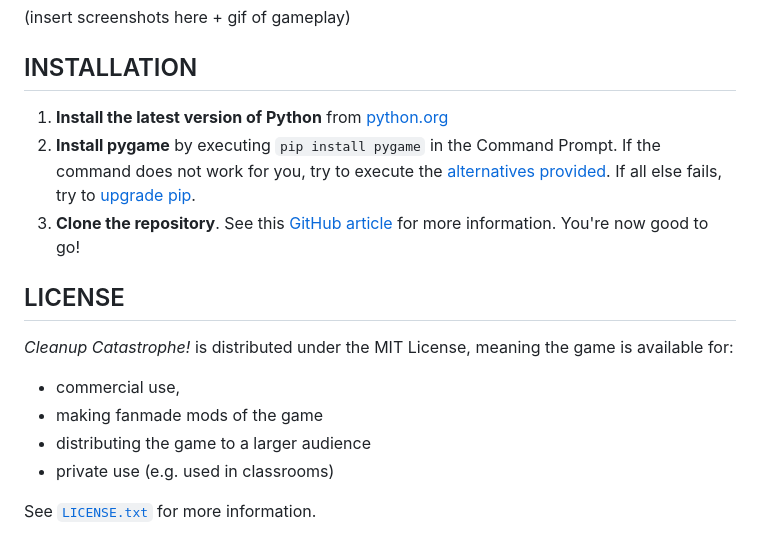
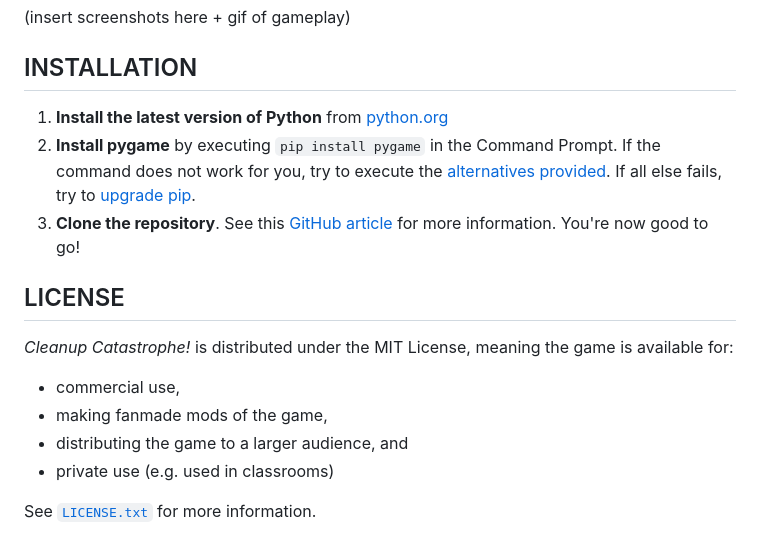
Before and after one commit to richkdev/Cleanup-Catastrophe, a Markdown page: README.md, the part around the change printed below. Drawn GitHub-style.

```diff
--- a/README.md
+++ b/README.md
@@ -36,8 +36,8 @@ See the game's [itch.io page](https://richkdev.itch.io/cleanup-catastrophe) for
 ## LICENSE
 _Cleanup Catastrophe!_ is distributed under the MIT License, meaning the game is available for:
 - commercial use,
-- making fanmade mods of the game
-- distributing the game to a larger audience
+- making fanmade mods of the game,
+- distributing the game to a larger audience, and
 - private use (e.g. used in classrooms)
 
 See [``LICENSE.txt``](https://github.com/richkdev/cleanup-catastrophe/blob/f0fc7395761dbb8b380c6c47c284c66016e03edf/LICENSE) for more information.
```
Also changed, not shown: other parts of README.md (+1 -1 lines).
